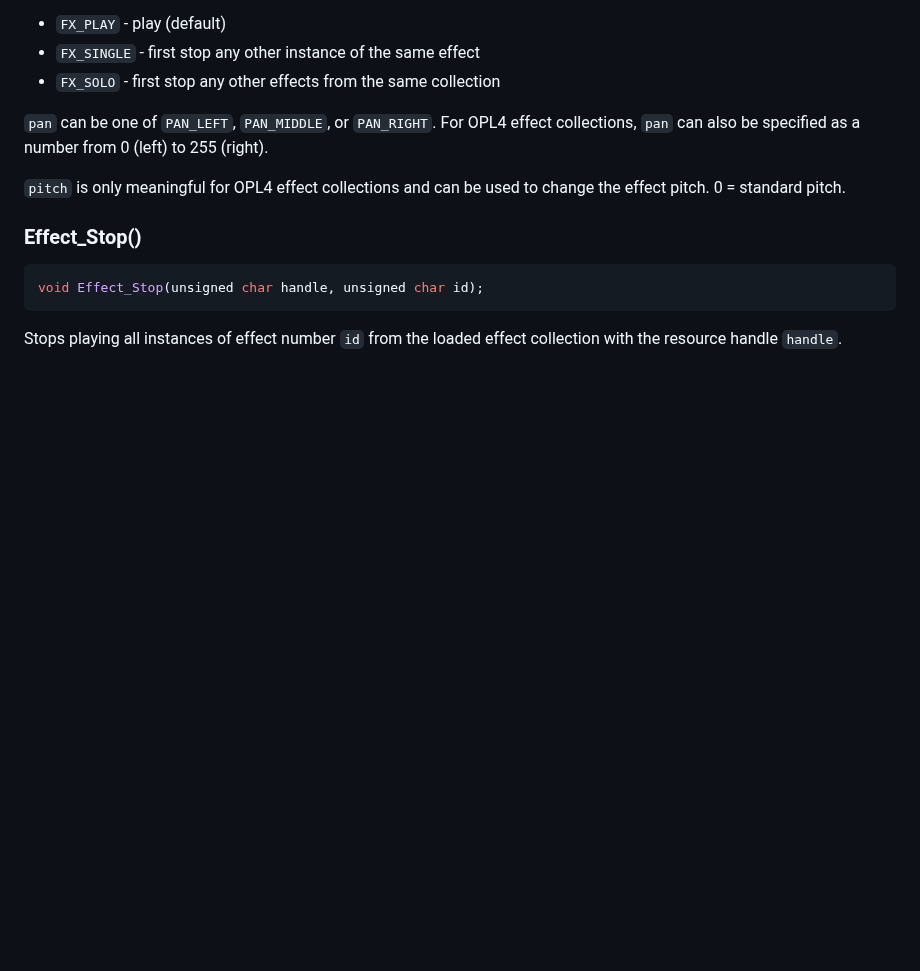
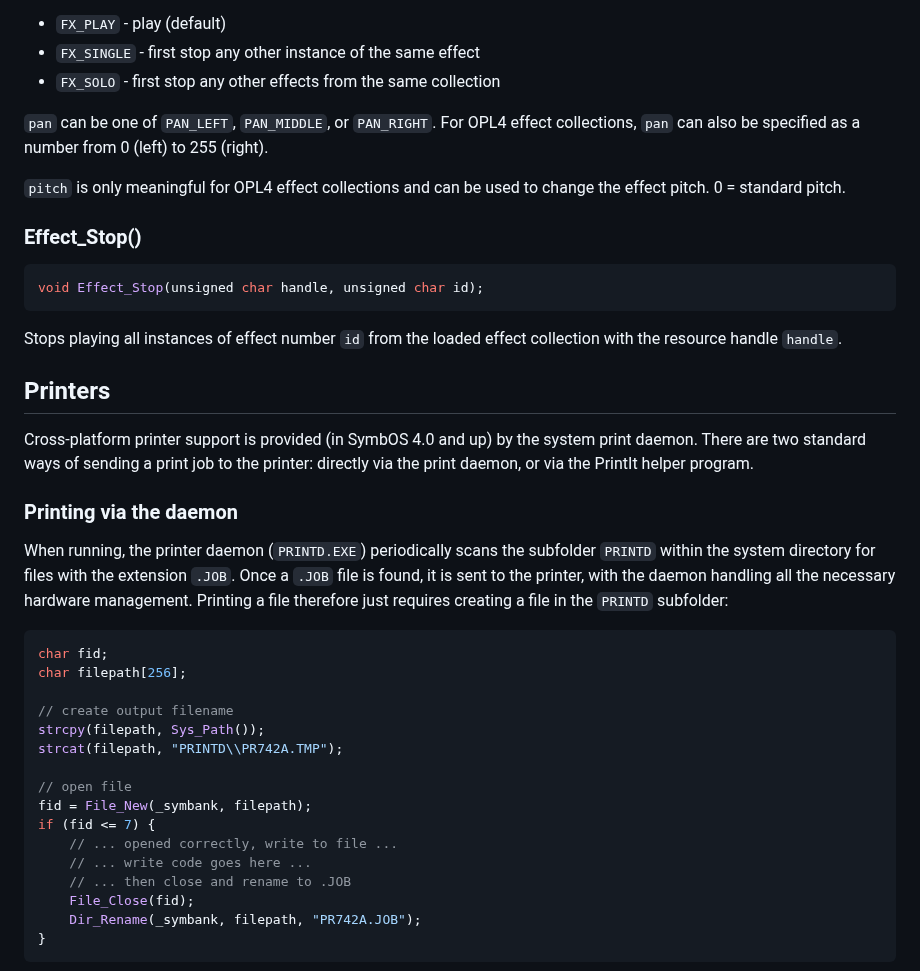
Before and after one commit to danielgaskell/scc, a Markdown page: doc/syscall2.md, the part around one of its changes. Rendered like a GitHub page; blank space fills up the shorter version.

````diff
--- a/doc/syscall2.md
+++ b/doc/syscall2.md
@@ -1111,3 +1112,31 @@ void Effect_Stop(unsigned char handle, unsigned char id);
 ```
 
 Stops playing all instances of effect number `id` from the loaded effect collection with the resource handle `handle`.
+
+## Printers
+
+Cross-platform printer support is provided (in SymbOS 4.0 and up) by the system print daemon. There are two standard ways of sending a print job to the printer: directly via the print daemon, or via the PrintIt helper program.
+
+### Printing via the daemon
+
+When running, the printer daemon (`PRINTD.EXE`) periodically scans the subfolder `PRINTD` within the system directory for files with the extension `.JOB`. Once a `.JOB` file is found, it is sent to the printer, with the daemon handling all the necessary hardware management. Printing a file therefore just requires creating a file in the `PRINTD` subfolder:
+
+```c
+char fid;
+char filepath[256];
+
+// create output filename
+strcpy(filepath, Sys_Path());
+strcat(filepath, "PRINTD\\PR742A.TMP");
+
+// open file
+fid = File_New(_symbank, filepath);
+if (fid <= 7) {
+    // ... opened correctly, write to file ...
+	// ... write code goes here ...
+	// ... then close and rename to .JOB
+	File_Close(fid);
+	Dir_Rename(_symbank, filepath, "PR742A.JOB");
+}
+```
+
````
Also changed, not shown: other parts of doc/syscall2.md (+33 -2 lines), doc/syscall1.md (+1 -0 lines).
